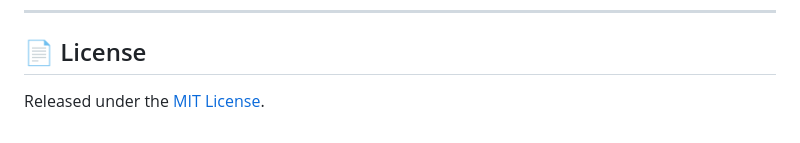
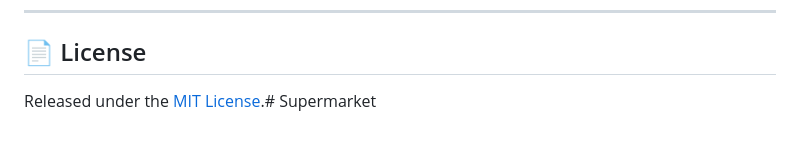
Before and after one commit to kalaiyarasansakthi402-del/FreshHarvest-Supermarket-POS, a Markdown page: README.md, the part around the change. GitHub-like rendering.

```diff
--- a/README.md
+++ b/README.md
@@ -152,4 +152,4 @@ Open \index.html\ or \home.html\ directly in any modern web browser (Chrome, Edg
 ---
 
 ## 📄 License
-Released under the [MIT License](LICENSE).
+Released under the [MIT License](LICENSE).# Supermarket
```
